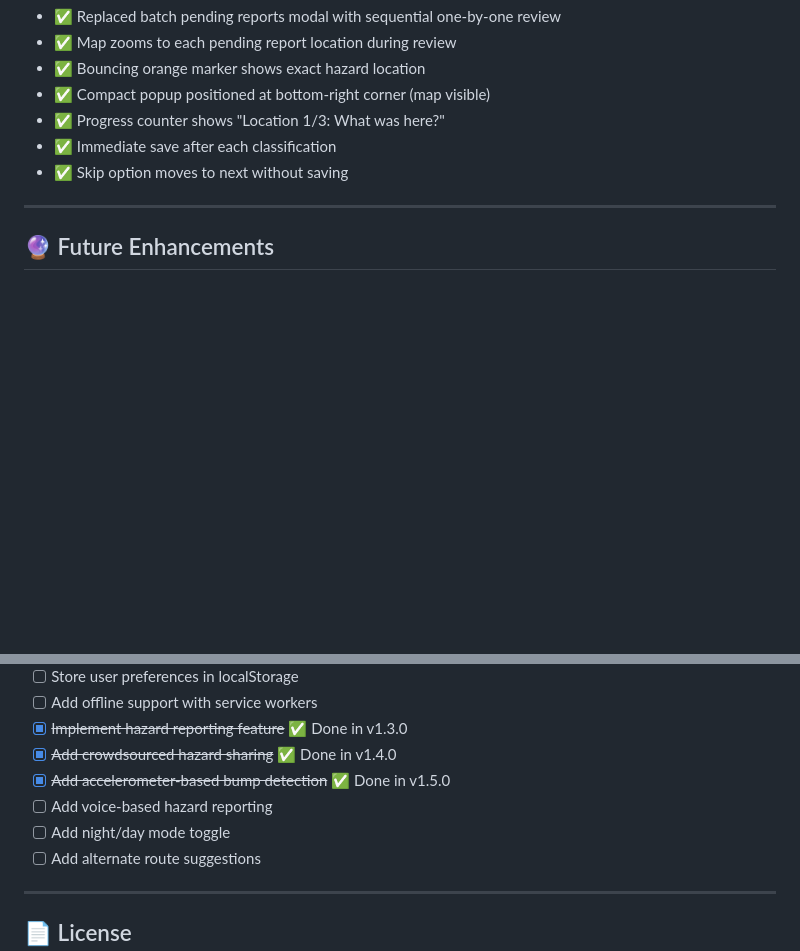
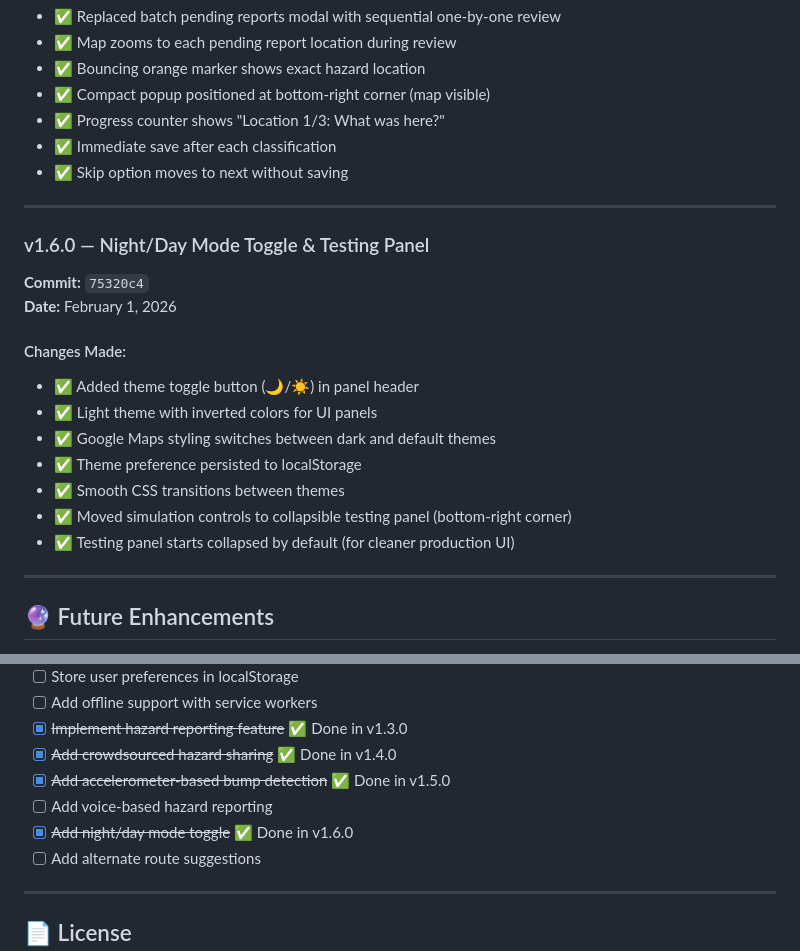
Before and after one commit to thesamotar/SafeMaps, a Markdown page: README.md, 2 parts joined by grey strips. Drawn GitHub-style; blank space fills up the shorter version.

Commit message:
docs: Update README with v1.6.0 testing panel changes

```diff
--- a/README.md
+++ b/README.md
@@ -297,6 +297,22 @@ SafeMaps/
 
 ---
 
+### v1.6.0 — Night/Day Mode Toggle & Testing Panel
+
+**Commit:** `75320c4`
+**Date:** February 1, 2026
+
+#### Changes Made:
+- ✅ Added theme toggle button (🌙/☀️) in panel header
+- ✅ Light theme with inverted colors for UI panels
+- ✅ Google Maps styling switches between dark and default themes
+- ✅ Theme preference persisted to localStorage
+- ✅ Smooth CSS transitions between themes
+- ✅ Moved simulation controls to collapsible testing panel (bottom-right corner)
+- ✅ Testing panel starts collapsed by default (for cleaner production UI)
+
+---
+
 ## 🔮 Future Enhancements
 
 - [ ] Add hazard type filtering in the UI
@@ -309,7 +325,7 @@ SafeMaps/
 - [x] ~~Add crowdsourced hazard sharing~~ ✅ Done in v1.4.0
 - [x] ~~Add accelerometer-based bump detection~~ ✅ Done in v1.5.0
 - [ ] Add voice-based hazard reporting
-- [ ] Add night/day mode toggle
+- [x] ~~Add night/day mode toggle~~ ✅ Done in v1.6.0
 - [ ] Add alternate route suggestions
 
 ---
```
